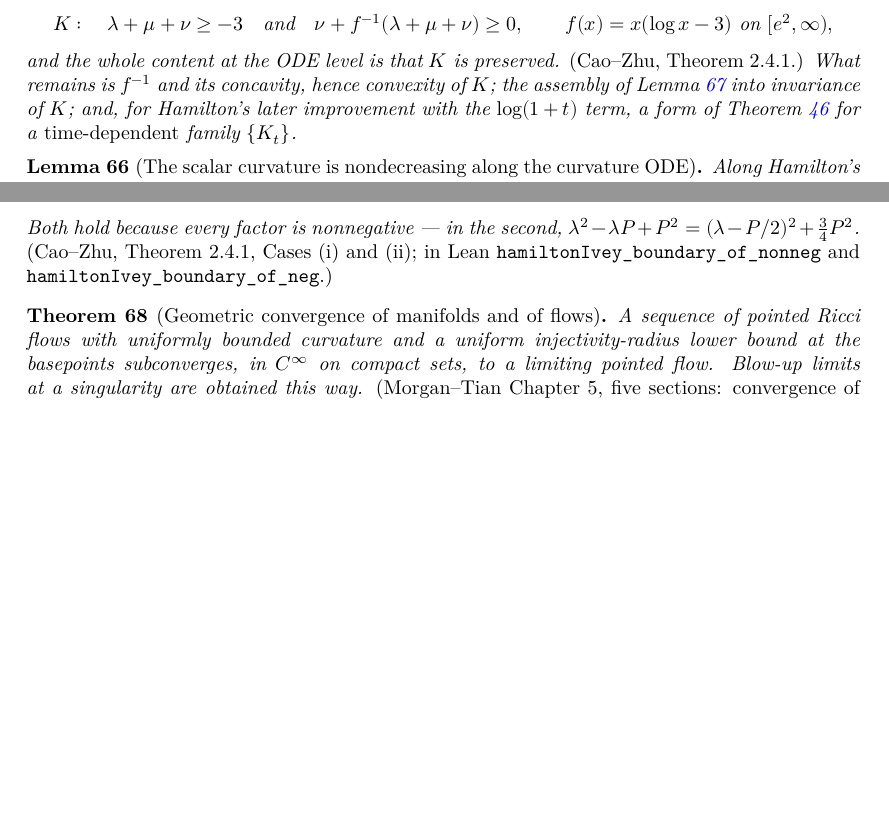
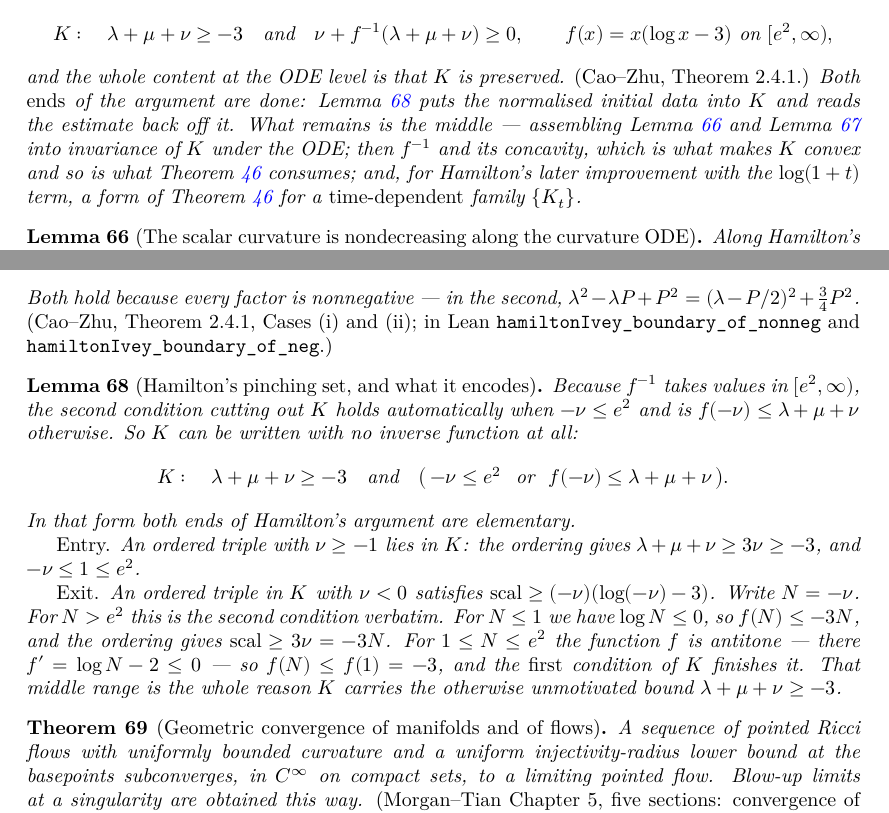
Before and after one commit to korbonits/ricci-flow-blueprint, a LaTeX thesis (blueprint/src/print.tex, which reads blueprint/src/content.tex): two parts of pages 24 and 25 of 28 before the commit and two parts of pages 24 and 25 of 29 after it, joined at a grey line, cut so that both start at the same text, the shorter picture padded with empty space. Compiled offline with XeLaTeX.

Commit message:
feat: Hamilton's pinching set K, and both ends of the Hamilton-Ivey argument
K is stated with no inverse function. Cao-Zhu write it as

  lambda+mu+nu >= -3  and  nu + f^{-1}(lambda+mu+nu) >= 0,

but f^{-1} lands in [e^2, inf), so the second condition is automatic when
-nu <= e^2 and is f(-nu) <= R otherwise. That is IsIveyPinched, and in
that form both ends of the argument are elementary.

- iveyF, hasDerivAt_iveyF: f(x) = x(log x - 3), f'(x) = log x - 2.
- iveyF_le_neg_three: f is antitone on [1, e^2], so f <= f(1) = -3 there.
- isIveyPinched_of_neg_one_le (entry): an ordered triple with nu >= -1 is
  in K. Ordering gives R >= 3nu >= -3, and -nu <= 1 <= e^2.
- le_of_isIveyPinched (exit): an ordered triple in K with nu < 0 satisfies
  R >= (-nu)(log(-nu) - 3). Three ranges of N = -nu. N > e^2 is the second
  condition verbatim. N <= 1 uses log N <= 0 and R >= 3nu = -3N. For
  1 <= N <= e^2, f(N) <= -3 and the FIRST condition finishes it -- which is
  the whole reason K carries the otherwise unmotivated bound R >= -3.

Blueprint: lem:ivey-set. thm:hamilton-ivey now records that what is left is
the middle (ODE-invariance of K from le_scal and the two boundary cases),
then f^{-1} and its concavity for convexity of K, then the time-dependent
K_t form of thm:max-tensor for Hamilton 1999's log(1+t) improvement.

lake build clean, no warnings; check_axioms 55 declarations all standard;
xelatex clean over two passes.

Co-Authored-By: Claude Opus 5 (1M context) <noreply@anthropic.com>
Claude-Session: https://claude.ai/code/session_012odgjwaV3Hegd6VwdsrjBP

```diff
--- a/blueprint/src/content.tex
+++ b/blueprint/src/content.tex
@@ -1481,10 +1481,13 @@ Hamilton--Ivey estimate, and it was missing from this chart entirely.
     \qquad f(x) = x(\log x - 3) \ \text{on}\ [e^2,\infty),
   \]
   and the whole content at the ODE level is that $K$ is preserved.
-  \emph{(Cao--Zhu, Theorem 2.4.1.)} What remains is $f^{-1}$ and its
-  concavity, hence convexity of $K$; the assembly of
-  Lemma~\ref{lem:ivey-boundary} into invariance of $K$; and, for Hamilton's
-  later improvement with the $\log(1+t)$ term, a form of
+  \emph{(Cao--Zhu, Theorem 2.4.1.)} Both \emph{ends} of the argument are done:
+  Lemma~\ref{lem:ivey-set} puts the normalised initial data into $K$ and reads
+  the estimate back off it. What remains is the middle --- assembling
+  Lemma~\ref{lem:ivey-scal} and Lemma~\ref{lem:ivey-boundary} into invariance
+  of $K$ under the ODE; then $f^{-1}$ and its concavity, which is what makes
+  $K$ convex and so is what Theorem~\ref{thm:max-tensor} consumes; and, for
+  Hamilton's later improvement with the $\log(1+t)$ term, a form of
   Theorem~\ref{thm:max-tensor} for a \emph{time-dependent} family $\{K_t\}$.
 \end{theorem}
 
@@ -1536,6 +1539,36 @@ Hamilton--Ivey estimate, and it was missing from this chart entirely.
   \texttt{hamiltonIvey\_boundary\_of\_neg}.)}
 \end{lemma}
 
+\begin{lemma}[Hamilton's pinching set, and what it encodes]
+  \label{lem:ivey-set}
+  \lean{RicciFlowBlueprint.Pinching.IsIveyPinched,
+        RicciFlowBlueprint.Pinching.isIveyPinched_of_neg_one_le,
+        RicciFlowBlueprint.Pinching.le_of_isIveyPinched,
+        RicciFlowBlueprint.Pinching.iveyF_le_neg_three}
+  \leanok
+  \uses{lem:ivey-scal, lem:ivey-boundary}
+  Because $f^{-1}$ takes values in $[e^2,\infty)$, the second condition cutting out $K$ holds
+  automatically when $-\nu \le e^2$ and is $f(-\nu) \le \lambda+\mu+\nu$ otherwise. So $K$ can
+  be written with no inverse function at all:
+  \[
+    K : \quad \lambda+\mu+\nu \ge -3
+    \quad\text{and}\quad
+    \bigl(\, -\nu \le e^2 \ \text{ or } \ f(-\nu) \le \lambda+\mu+\nu \,\bigr).
+  \]
+  In that form both ends of Hamilton's argument are elementary.
+
+  \emph{Entry.} An ordered triple with $\nu \ge -1$ lies in $K$: the ordering gives
+  $\lambda+\mu+\nu \ge 3\nu \ge -3$, and $-\nu \le 1 \le e^2$.
+
+  \emph{Exit.} An ordered triple in $K$ with $\nu < 0$ satisfies
+  $\scal \ge (-\nu)(\log(-\nu) - 3)$. Write $N = -\nu$. For $N > e^2$ this is the second
+  condition verbatim. For $N \le 1$ we have $\log N \le 0$, so $f(N) \le -3N$, and the ordering
+  gives $\scal \ge 3\nu = -3N$. For $1 \le N \le e^2$ the function $f$ is antitone --- there
+  $f' = \log N - 2 \le 0$ --- so $f(N) \le f(1) = -3$, and the \emph{first} condition of $K$
+  finishes it. That middle range is the whole reason $K$ carries the otherwise unmotivated
+  bound $\lambda+\mu+\nu \ge -3$.
+\end{lemma}
+
 \begin{theorem}[Geometric convergence of manifolds and of flows]
   \label{thm:compactness}
   \uses{thm:shi, thm:no-local-collapsing}
```
Also changed, not shown: CLAUDE.md (+23 -11 lines), 1 other file.
